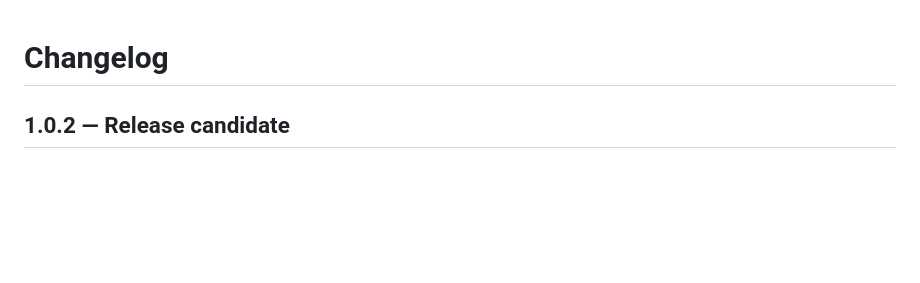
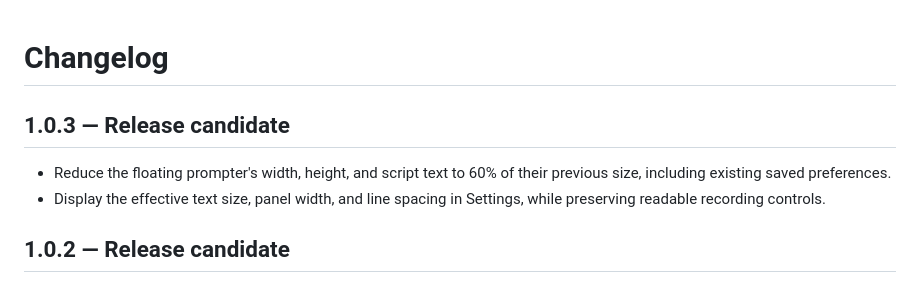
Before and after one commit to ssakhash/Teleprompter, a Markdown page: CHANGELOG.md, the part around the change. Drawn GitHub-style; blank space fills up the shorter version.

```diff
--- a/CHANGELOG.md
+++ b/CHANGELOG.md
@@ -1,4 +1,9 @@
 # Changelog
+
+## 1.0.3 — Release candidate
+
+- Reduce the floating prompter's width, height, and script text to 60% of their previous size, including existing saved preferences.
+- Display the effective text size, panel width, and line spacing in Settings, while preserving readable recording controls.
 
 ## 1.0.2 — Release candidate
 
```
Also changed, not shown: README.md (+3 -1 lines), VALIDATION.md (+8 -0 lines), docs/images/prompter.png, docs/images/studio.png, 5 other files.
